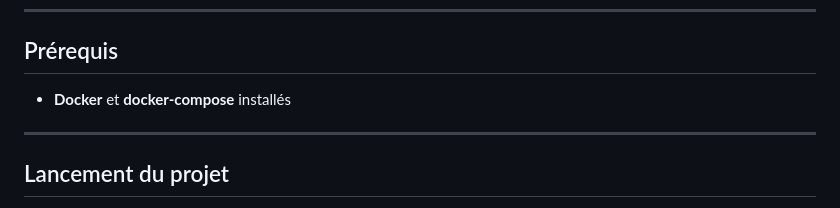
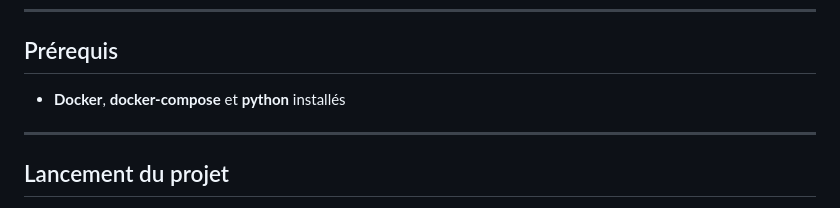
Before and after one commit to MarinoRICCARDIAuditeur/Hotel_room_management, a Markdown page: README.md, the part around the change. GitHub-like rendering.

```diff
--- a/README.md
+++ b/README.md
@@ -12,7 +12,7 @@ Le tout dans une architecture  conteneurisée avec Docker.
 ---
 
 ## Prérequis
-- **Docker** et **docker-compose** installés
+- **Docker**, **docker-compose** et **python** installés
 
 ---
 
```
